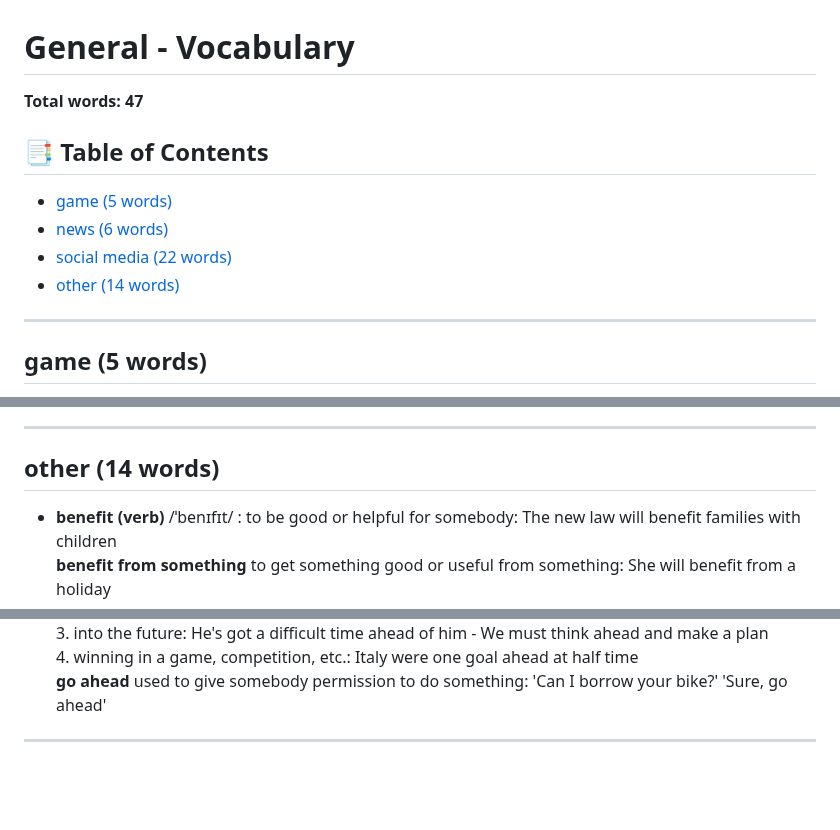
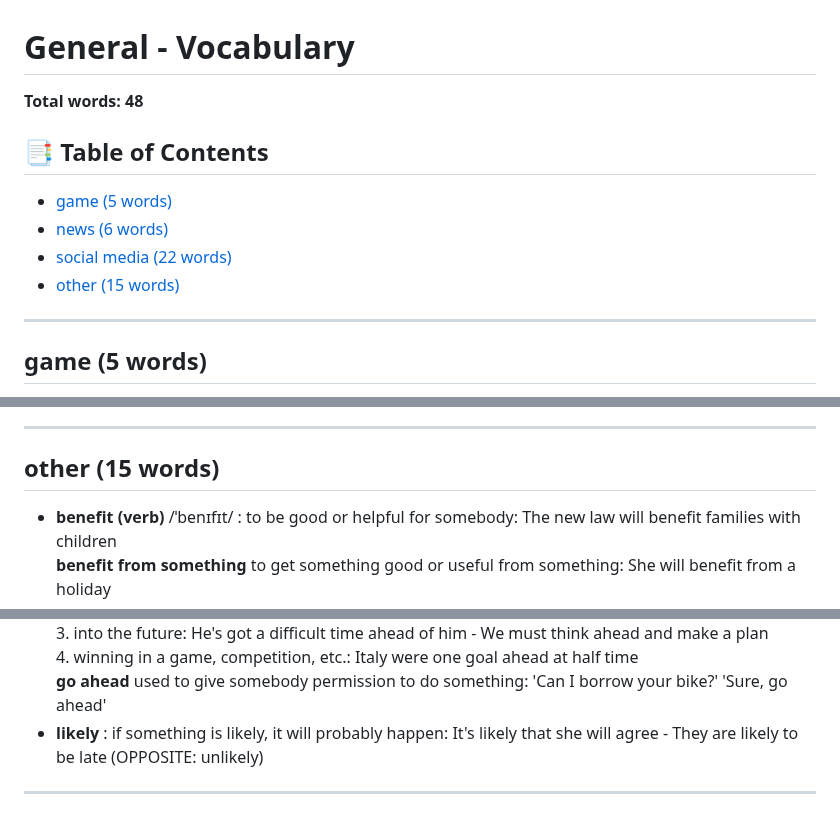
Before and after one commit to mahdi-marjani/learn-english, a Markdown page: vocabulary/general.md, 3 parts joined by grey strips. GitHub-like rendering; blank space fills up the shorter version.

Commit message:
add new words

```diff
--- a/vocabulary/general.md
+++ b/vocabulary/general.md
@@ -1,13 +1,13 @@
 # General - Vocabulary
 
-**Total words: 47**
+**Total words: 48**
 
 ## 📑 Table of Contents
 
 - [game (5 words)](#game-5-words)
 - [news (6 words)](#news-6-words)
 - [social media (22 words)](#social-media-22-words)
-- [other (14 words)](#other-14-words)
+- [other (15 words)](#other-15-words)
 
 ---
 
@@ -53,7 +53,7 @@
 - **rarely** /ˈrerli/ : not very often: We rarely agree with each other
 ---
 
-## other (14 words)
+## other (15 words)
 - **benefit (verb)** /ˈbenɪfɪt/ : to be good or helpful for somebody: The new law will benefit families with children <br> **benefit from something** to get something good or useful from something: She will benefit from a holiday
 - **purpose** /ˈpɜːrpəs/ : the reason for doing something: What is the purpose of your visit?
 - **reason** /ˈriːzn/ : a cause or an explanation for why you do something or why something happens: The reason I didn't come to the party was that I was ill - Is there any reason why you were late? - She gave no reasons for her decision
@@ -68,4 +68,5 @@
 - **abbreviation** /əˌbriːviˈeɪʃən/ : a short form of a word or phrase
 - **autumn** /ˈɑːtəm/ : the season of the year between summer and winter, when leaves fall from trees <br> <img src='images/autumn.jpg' alt='autumn' width='200'>
 - **ahead** /əˈhed/ : 1. in front of somebody or something: We could see a light ahead of us <br> 2. before or more advanced than somebody or something: Inga and Nils arrived a few minutes ahead of us - London is about five hours ahead of New york <br> 3. into the future: He's got a difficult time ahead of him - We must think ahead and make a plan <br> 4. winning in a game, competition, etc.: Italy were one goal ahead at half time <br> **go ahead** used to give somebody permission to do something: 'Can I borrow your bike?' 'Sure, go ahead'
+- **likely** : if something is likely, it will probably happen: It's likely that she will agree - They are likely to be late (OPPOSITE: unlikely)
 ---
```
Also changed, not shown: vocabulary/all.md (+27 -9 lines), vocabulary/duolingo.md (+20 -3 lines), vocabulary/images/curtain.jpg (added), vocabulary/images/cushion.jpg (added), vocabulary/images/furniture.jpg (added), vocabulary/images/pajamas.jpg (added), 2 other files.
